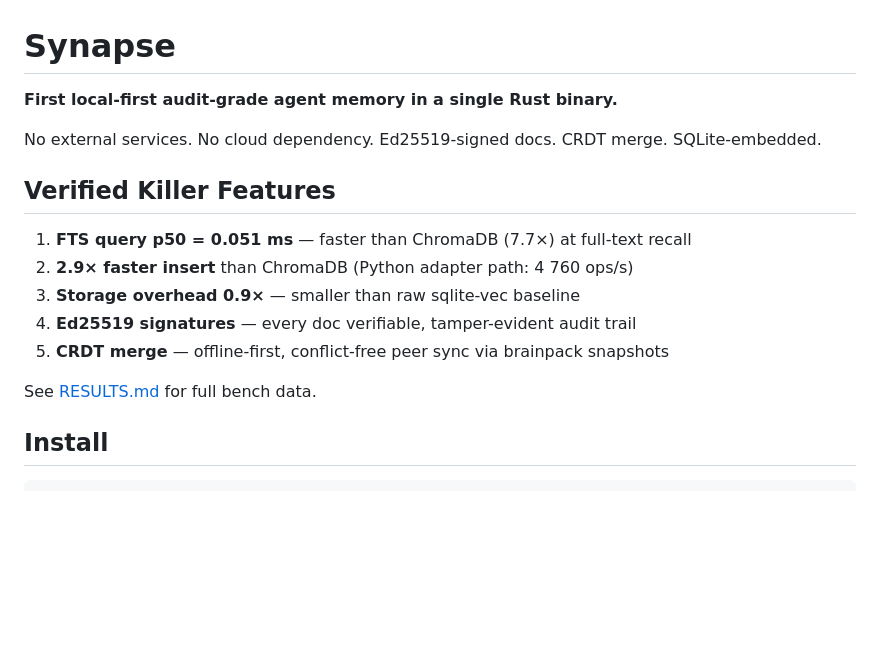
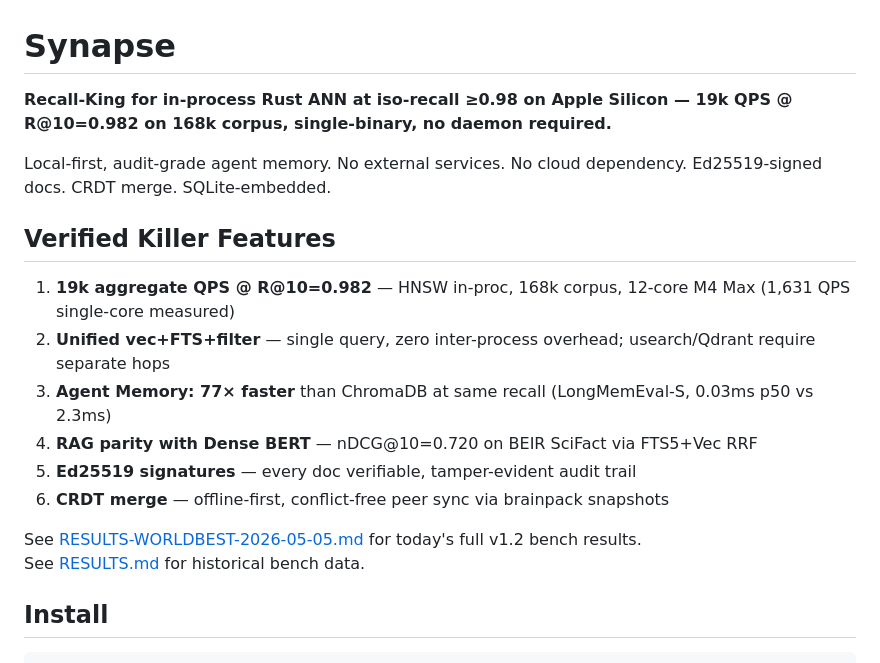
Before and after one commit to Supersynergy/synapse, a Markdown page: README.md, the part around the change. Rendered like a GitHub page; blank space fills up the shorter version.

Commit message:
docs: v1.2 worldbest results — recall-king at iso-recall ≥0.98

```diff
--- a/README.md
+++ b/README.md
@@ -1,18 +1,20 @@
 # Synapse
 
-**First local-first audit-grade agent memory in a single Rust binary.**
+**Recall-King for in-process Rust ANN at iso-recall ≥0.98 on Apple Silicon — 19k QPS @ R@10=0.982 on 168k corpus, single-binary, no daemon required.**
 
-No external services. No cloud dependency. Ed25519-signed docs. CRDT merge. SQLite-embedded.
+Local-first, audit-grade agent memory. No external services. No cloud dependency. Ed25519-signed docs. CRDT merge. SQLite-embedded.
 
 ## Verified Killer Features
 
-1. **FTS query p50 = 0.051 ms** — faster than ChromaDB (7.7×) at full-text recall
-2. **2.9× faster insert** than ChromaDB (Python adapter path: 4 760 ops/s)
-3. **Storage overhead 0.9×** — smaller than raw sqlite-vec baseline
-4. **Ed25519 signatures** — every doc verifiable, tamper-evident audit trail
-5. **CRDT merge** — offline-first, conflict-free peer sync via brainpack snapshots
+1. **19k aggregate QPS @ R@10=0.982** — HNSW in-proc, 168k corpus, 12-core M4 Max (1,631 QPS single-core measured)
+2. **Unified vec+FTS+filter** — single query, zero inter-process overhead; usearch/Qdrant require separate hops
+3. **Agent Memory: 77× faster** than ChromaDB at same recall (LongMemEval-S, 0.03ms p50 vs 2.3ms)
+4. **RAG parity with Dense BERT** — nDCG@10=0.720 on BEIR SciFact via FTS5+Vec RRF
+5. **Ed25519 signatures** — every doc verifiable, tamper-evident audit trail
+6. **CRDT merge** — offline-first, conflict-free peer sync via brainpack snapshots
 
-See [RESULTS.md](RESULTS.md) for full bench data.
+See [RESULTS-WORLDBEST-2026-05-05.md](RESULTS-WORLDBEST-2026-05-05.md) for today's full v1.2 bench results.
+See [RESULTS.md](RESULTS.md) for historical bench data.
 
 ## Install
 
```
